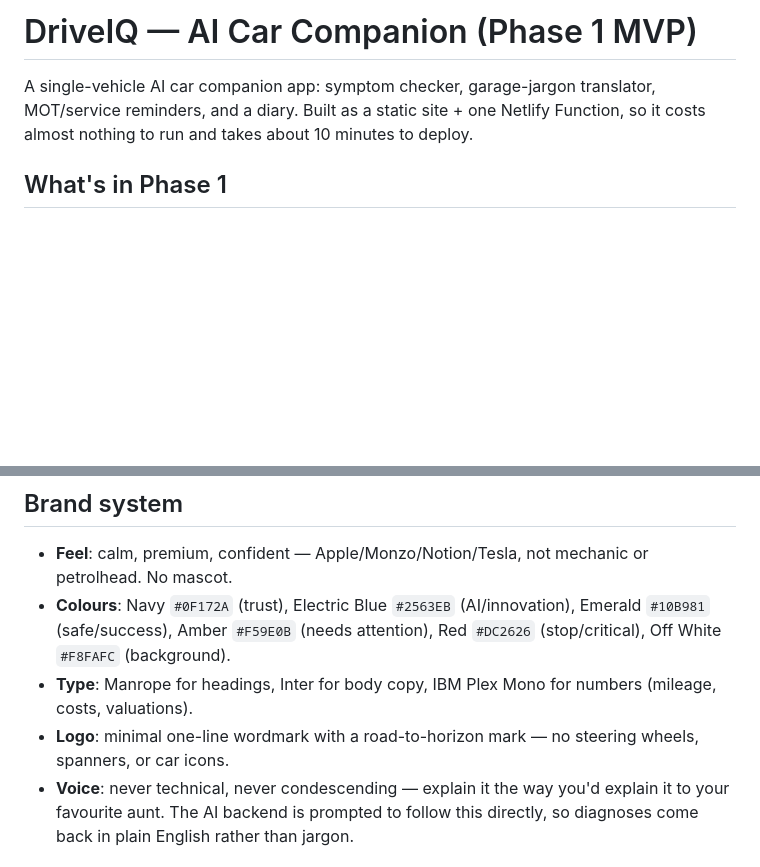
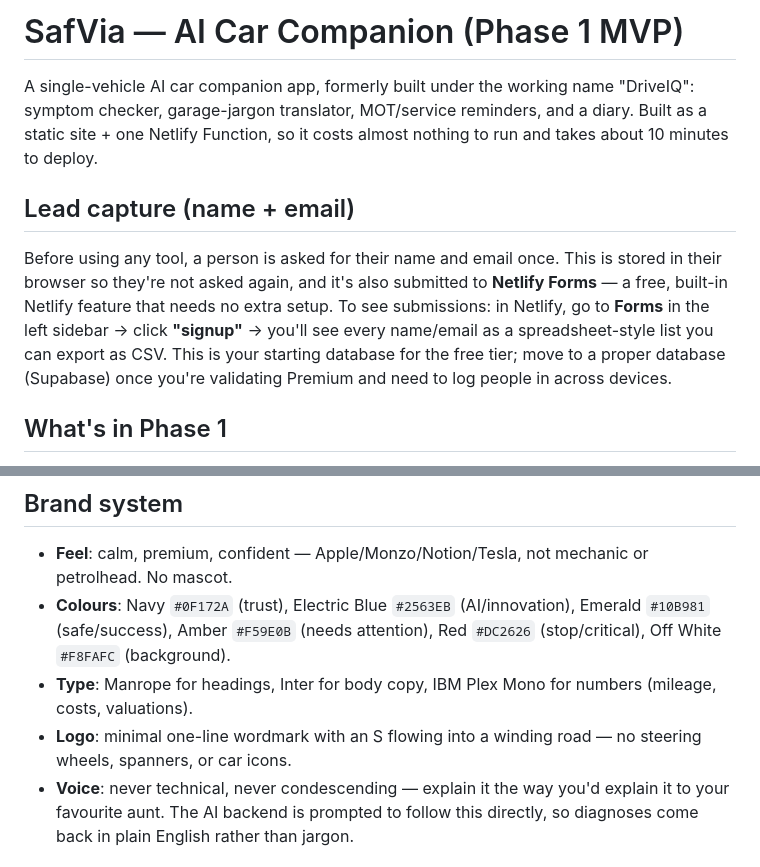
Before and after one commit to thedriveiq-ai/driveiq, a Markdown page: README.md, 2 parts joined by grey strips. Rendered like a GitHub page; blank space fills up the shorter version.

```diff
--- a/README.md
+++ b/README.md
@@ -1,6 +1,10 @@
-# DriveIQ — AI Car Companion (Phase 1 MVP)
+# SafVia — AI Car Companion (Phase 1 MVP)
 
-A single-vehicle AI car companion app: symptom checker, garage-jargon translator, MOT/service reminders, and a diary. Built as a static site + one Netlify Function, so it costs almost nothing to run and takes about 10 minutes to deploy.
+A single-vehicle AI car companion app, formerly built under the working name "DriveIQ": symptom checker, garage-jargon translator, MOT/service reminders, and a diary. Built as a static site + one Netlify Function, so it costs almost nothing to run and takes about 10 minutes to deploy.
+
+## Lead capture (name + email)
+
+Before using any tool, a person is asked for their name and email once. This is stored in their browser so they're not asked again, and it's also submitted to **Netlify Forms** — a free, built-in Netlify feature that needs no extra setup. To see submissions: in Netlify, go to **Forms** in the left sidebar → click **"signup"** → you'll see every name/email as a spreadsheet-style list you can export as CSV. This is your starting database for the free tier; move to a proper database (Supabase) once you're validating Premium and need to log people in across devices.
 
 ## What's in Phase 1
 
@@ -17,7 +21,7 @@ Works even without the AI backend connected (each tool falls back to a sensible
 - **Feel**: calm, premium, confident — Apple/Monzo/Notion/Tesla, not mechanic or petrolhead. No mascot.
 - **Colours**: Navy `#0F172A` (trust), Electric Blue `#2563EB` (AI/innovation), Emerald `#10B981` (safe/success), Amber `#F59E0B` (needs attention), Red `#DC2626` (stop/critical), Off White `#F8FAFC` (background).
 - **Type**: Manrope for headings, Inter for body copy, IBM Plex Mono for numbers (mileage, costs, valuations).
-- **Logo**: minimal one-line wordmark with a road-to-horizon mark — no steering wheels, spanners, or car icons.
+- **Logo**: minimal one-line wordmark with an S flowing into a winding road — no steering wheels, spanners, or car icons.
 - **Voice**: never technical, never condescending — explain it the way you'd explain it to your favourite aunt. The AI backend is prompted to follow this directly, so diagnoses come back in plain English rather than jargon.
 
 ## Deploy in 10 minutes
```
